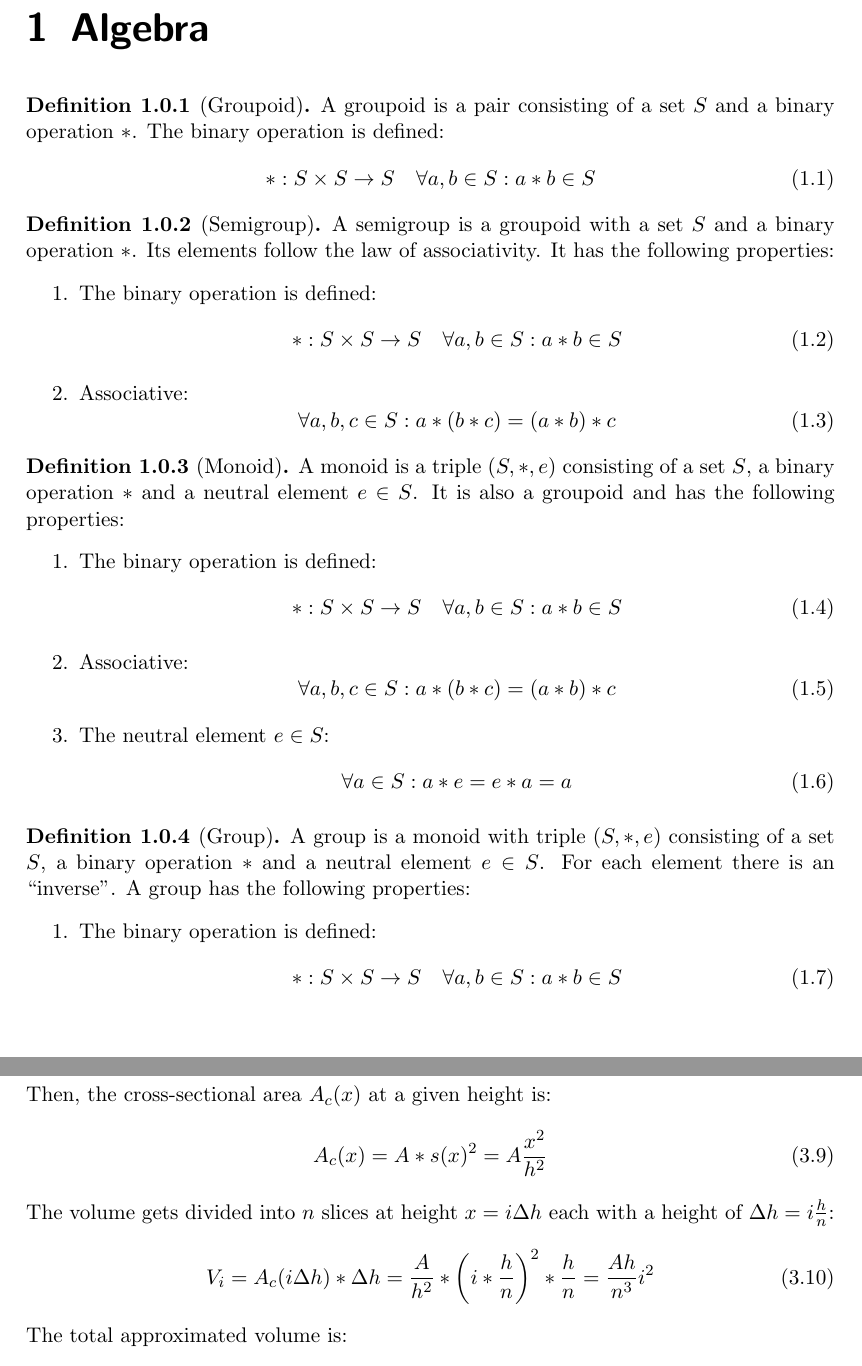
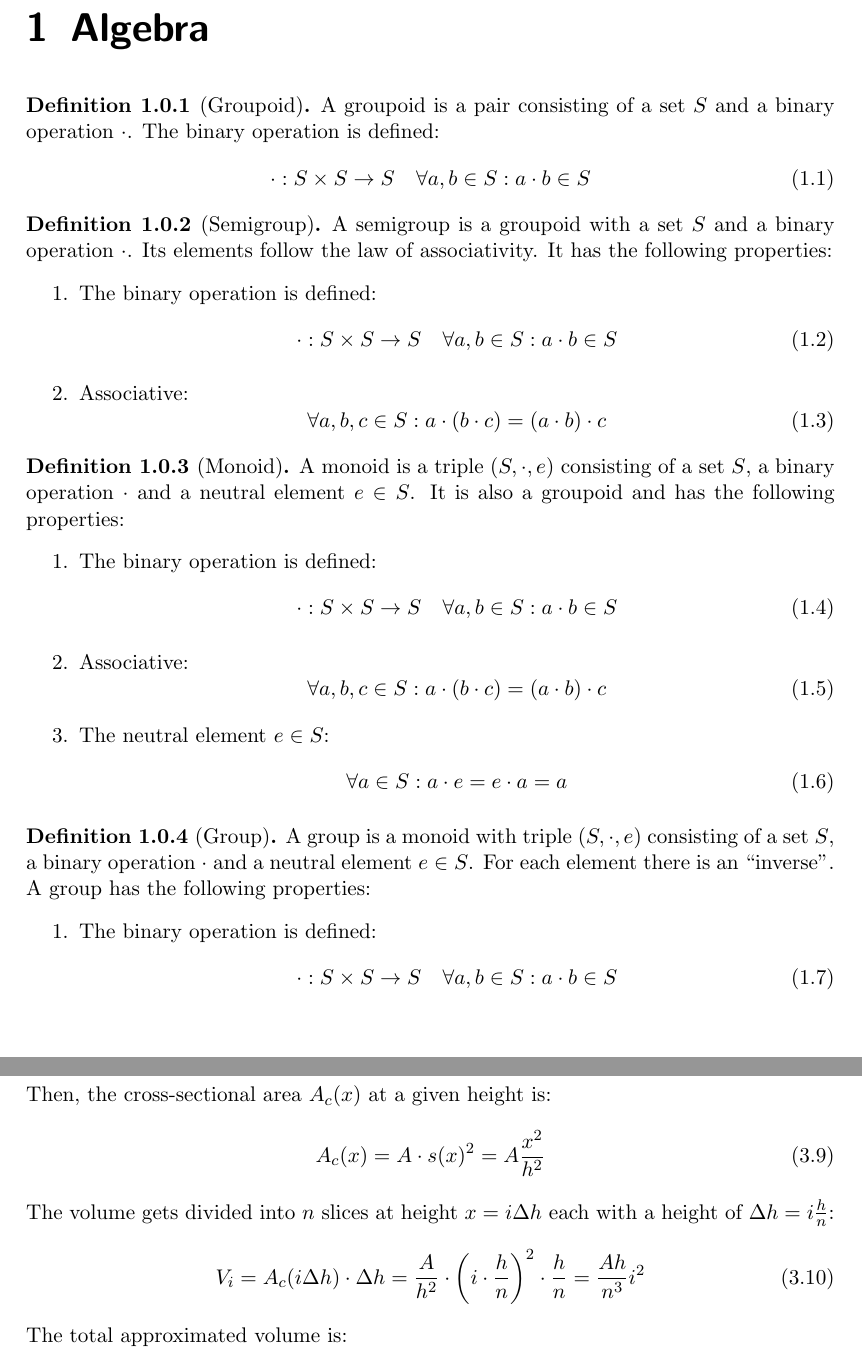
Before and after one commit to yax-lakam-tuun/math-bonanza, a LaTeX document (math-bonanza.tex, which reads algebra.tex, general-geometry.tex): two parts of pages 1 and 8 of 14, joined at a grey line, cut so that both start at the same text. Compiled offline with pdfLaTeX.

Commit message:
better symbol for multiplication

```diff
--- a/algebra.tex
+++ b/algebra.tex
@@ -1,58 +1,58 @@
 \chapter{Algebra}
 
 \begin{definition}[Groupoid]
-    A groupoid is a pair consisting of a set $S$ and a binary operation $*$.
+    A groupoid is a pair consisting of a set $S$ and a binary operation $\cdot$.
     The binary operation is defined:
     \begin{equation}
-        *: S \times S \rightarrow S \quad \forall a,b \in S: a * b \in S
+        \cdot: S \times S \rightarrow S \quad \forall a,b \in S: a \cdot b \in S
     \end{equation}
 \end{definition}
 
 \begin{definition}[Semigroup]
-    A semigroup is a groupoid with a set $S$ and a binary operation $*$.
+    A semigroup is a groupoid with a set $S$ and a binary operation $\cdot$.
     Its elements follow the law of associativity.
     It has the following properties:
     \begin{enumerate}
         \item The binary operation is defined:
             \begin{equation}
-                *: S \times S \rightarrow S \quad \forall a,b \in S: a * b \in S
+                \cdot: S \times S \rightarrow S \quad \forall a,b \in S: a \cdot b \in S
             \end{equation}
         \item Associative:
             \begin{equation}
-                \forall a,b,c \in S: a * (b * c) = (a * b) * c
+                \forall a,b,c \in S: a \cdot (b \cdot c) = (a \cdot b) \cdot c
             \end{equation}
     \end{enumerate}
 \end{definition}
 
 \begin{definition}[Monoid]
-    A monoid is a triple $(S, *, e)$ consisting of a set $S$, a binary operation $*$ and
+    A monoid is a triple $(S, \cdot, e)$ consisting of a set $S$, a binary operation $\cdot$ and
     a neutral element $e \in S$.
     It is also a groupoid and has the following properties:
     \begin{enumerate}
         \item The binary operation is defined:
             \begin{equation}
-                *: S \times S \rightarrow S \quad \forall a,b \in S: a * b \in S
+                \cdot: S \times S \rightarrow S \quad \forall a,b \in S: a \cdot b \in S
             \end{equation}
         \item Associative:
             \begin{equation}
-                \forall a,b,c \in S: a * (b * c) = (a * b) * c
+                \forall a,b,c \in S: a \cdot (b \cdot c) = (a \cdot b) \cdot c
             \end{equation}
         \item The neutral element $e \in S$:
             \begin{equation}
-                \forall a \in S: a * e = e * a = a
+                \forall a \in S: a \cdot e = e \cdot a = a
             \end{equation}
     \end{enumerate}
 \end{definition}
 
 \begin{definition}[Group]
-    A group is a monoid with triple $(S, *, e)$ consisting of a set $S$, a binary operation $*$ and
-    a neutral element $e \in S$.
+    A group is a monoid with triple $(S, \cdot, e)$ consisting of a set $S$,
+    a binary operation $\cdot$ and a neutral element $e \in S$.
     For each element there is an ``inverse''.
     A group has the following properties:
     \begin{enumerate}
         \item The binary operation is defined:
             \begin{equation}
-                *: S \times S \rightarrow S \quad \forall a,b \in S: a * b \in S
+                \cdot: S \times S \rightarrow S \quad \forall a,b \in S: a \cdot b \in S
             \end{equation}
         \item Associative:
             \begin{equation}
--- a/general-geometry.tex
+++ b/general-geometry.tex
@@ -57,13 +57,13 @@
     \end{equation}
     Then, the cross-sectional area $A_c(x)$ at a given height is:
     \begin{equation}
-        A_c(x) = A * s(x)^2 = A \frac{x^2}{h^2}
+        A_c(x) = A \cdot s(x)^2 = A \frac{x^2}{h^2}
     \end{equation}
     The volume gets divided into $n$ slices at height $x = i \Delta h$
     each with a height of $\Delta h=i\frac{h}{n}$:
     \begin{equation}
-        V_i = A_c(i \Delta h) * \Delta h
-            = \frac{A}{h^2} * \left(i * \frac{h}{n}\right)^2 * \frac{h}{n}
+        V_i = A_c(i \Delta h) \cdot \Delta h
+            = \frac{A}{h^2} \cdot \left(i \cdot \frac{h}{n}\right)^2 \cdot \frac{h}{n}
             = \frac{A h}{n^3} i^2
     \end{equation}
     The total approximated volume is:
```
Also changed, not shown: sequences-and-series.tex (+2 -2 lines), algebra.tex (32 more changed lines), general-geometry.tex (4 more changed lines).
